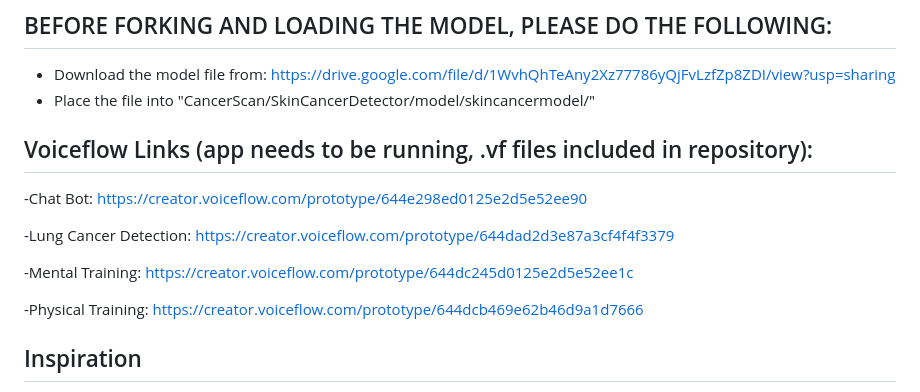
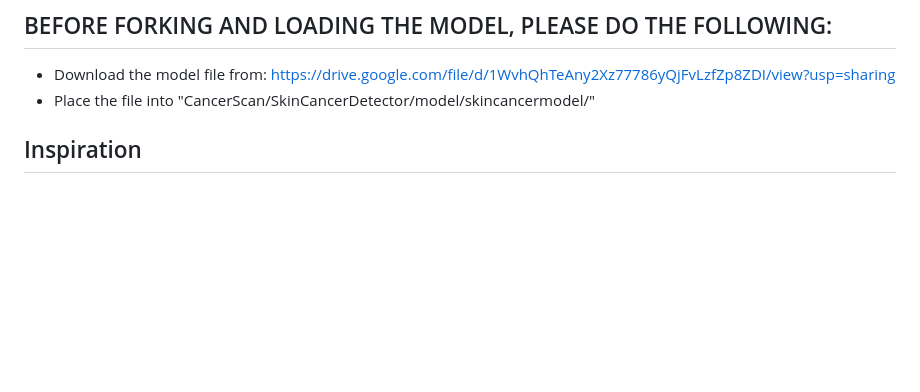
Before and after one commit to C0D3W1Z/CancerScan, a Markdown page: README.md, the part around the change. Drawn GitHub-style; blank space fills up the shorter version.

```diff
--- a/README.md
+++ b/README.md
@@ -2,16 +2,6 @@
 
 - Download the model file from: https://drive.google.com/file/d/1WvhQhTeAny2Xz77786yQjFvLzfZp8ZDI/view?usp=sharing
 - Place the file into "CancerScan/SkinCancerDetector/model/skincancermodel/"
-
-## Voiceflow Links (app needs to be running, .vf files included in repository):
-
--Chat Bot: https://creator.voiceflow.com/prototype/644e298ed0125e2d5e52ee90
-
--Lung Cancer Detection: https://creator.voiceflow.com/prototype/644dad2d3e87a3cf4f4f3379
-
--Mental Training: https://creator.voiceflow.com/prototype/644dc245d0125e2d5e52ee1c
-
--Physical Training: https://creator.voiceflow.com/prototype/644dcb469e62b46d9a1d7666
 
 ## Inspiration
 
```
